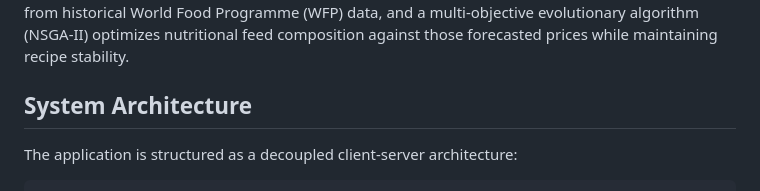
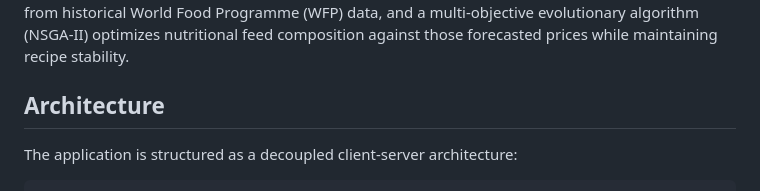
Before and after one commit to degide/poultry-feed-formulation, a Markdown page: README.md, the part around the change. Drawn GitHub-style.

Commit message:
chore: fix

```diff
--- a/README.md
+++ b/README.md
@@ -4,7 +4,7 @@ This repository contains the source code for a dynamic, least-cost poultry feed
 
 Feed costs constitute up to 70% of poultry production expenses. In volatile environments, static formulations derived from stale price lists quickly become sub-optimal. This project implements a hybrid approach: a machine learning regression model forecasts next-period raw ingredient prices from historical World Food Programme (WFP) data, and a multi-objective evolutionary algorithm (NSGA-II) optimizes nutritional feed composition against those forecasted prices while maintaining recipe stability.
 
-## System Architecture
+## Architecture
 
 The application is structured as a decoupled client-server architecture:
 
```
